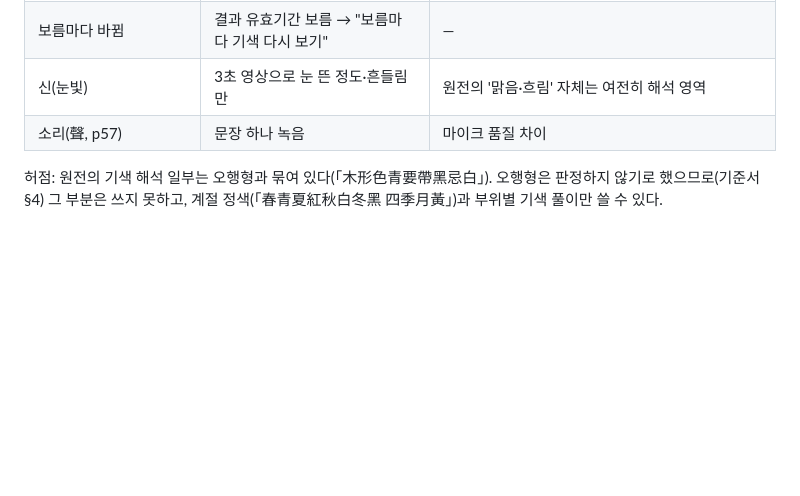
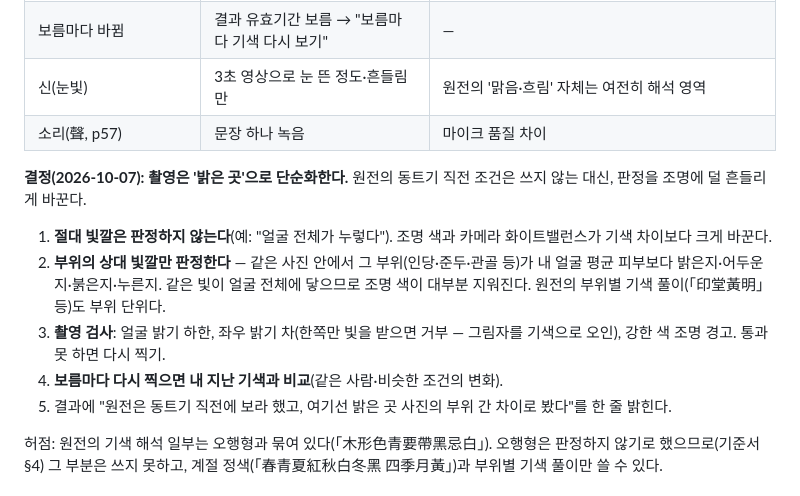
Before and after one commit to SeriousSnape/Always, a Markdown page: docs/유료-기획.md, the part around the change. Drawn GitHub-style; blank space fills up the shorter version.

Commit message:
기색: 밝은 곳 촬영 + 부위 상대 빛깔만 판정하기로 (조명 영향 줄이기)
Co-Authored-By: Claude Opus 5.5 <noreply@anthropic.com>
Claude-Session: https://claude.ai/code/session_01DZ27aZHJ9mAid13A6wtdcZ

```diff
--- a/docs/유료-기획.md
+++ b/docs/유료-기획.md
@@ -153,6 +153,13 @@ AI에게 주는 것과 지킬 규칙:
 | 신(눈빛) | 3초 영상으로 눈 뜬 정도·흔들림만 | 원전의 '맑음·흐림' 자체는 여전히 해석 영역 |
 | 소리(聲, p57) | 문장 하나 녹음 | 마이크 품질 차이 |
 
+**결정(2026-10-07): 촬영은 '밝은 곳'으로 단순화한다.** 원전의 동트기 직전 조건은 쓰지 않는 대신, 판정을 조명에 덜 흔들리게 바꾼다.
+1. **절대 빛깔은 판정하지 않는다**(예: "얼굴 전체가 누렇다"). 조명 색과 카메라 화이트밸런스가 기색 차이보다 크게 바꾼다.
+2. **부위의 상대 빛깔만 판정한다** — 같은 사진 안에서 그 부위(인당·준두·관골 등)가 내 얼굴 평균 피부보다 밝은지·어두운지·붉은지·누른지. 같은 빛이 얼굴 전체에 닿으므로 조명 색이 대부분 지워진다. 원전의 부위별 기색 풀이(「印堂黃明」 등)도 부위 단위다.
+3. **촬영 검사**: 얼굴 밝기 하한, 좌우 밝기 차(한쪽만 빛을 받으면 거부 — 그림자를 기색으로 오인), 강한 색 조명 경고. 통과 못 하면 다시 찍기.
+4. **보름마다 다시 찍으면 내 지난 기색과 비교**(같은 사람·비슷한 조건의 변화).
+5. 결과에 "원전은 동트기 직전에 보라 했고, 여기선 밝은 곳 사진의 부위 간 차이로 봤다"를 한 줄 밝힌다.
+
 허점: 원전의 기색 해석 일부는 오행형과 묶여 있다(「木形色青要帶黑忌白」). 오행형은 판정하지 않기로 했으므로(기준서 §4) 그 부분은 쓰지 못하고, 계절 정색(「春青夏紅秋白冬黑 四季月黃」)과 부위별 기색 풀이만 쓸 수 있다.
 
 ### 6-2. 법적 검토 메모 (전문가 확인 전 초안)
```
